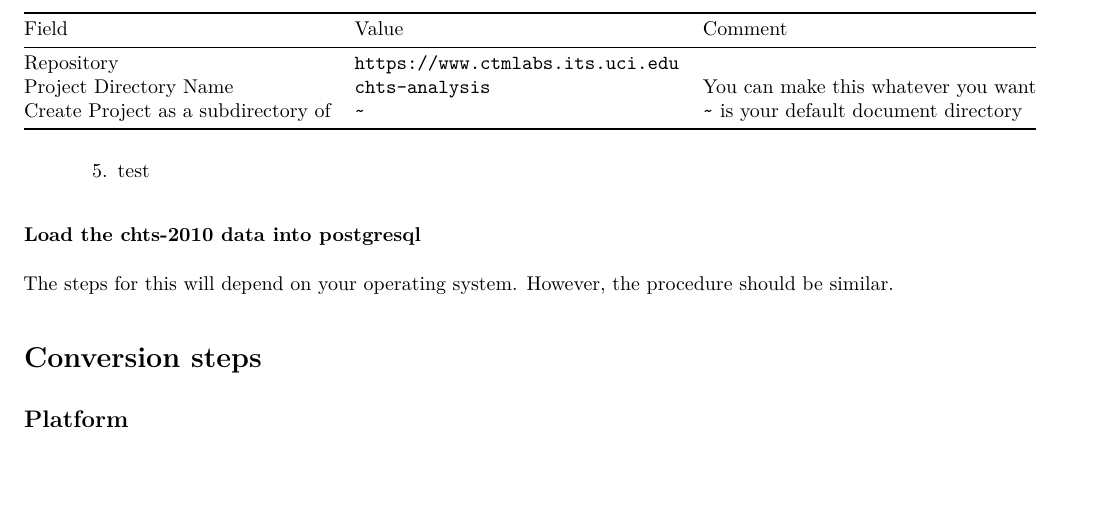
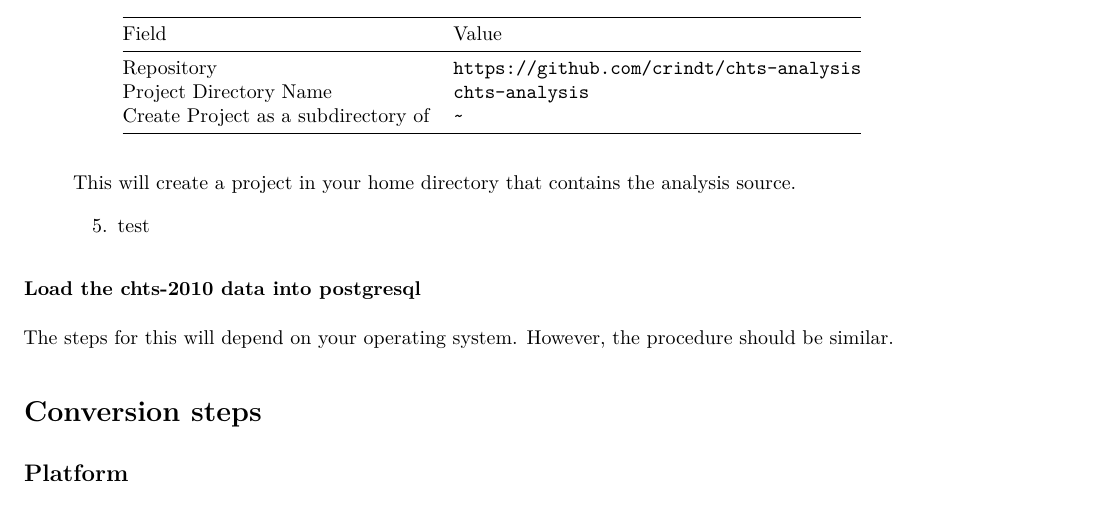
Before and after one commit to crindt/chts-analysis, an R Markdown document (present/present.Rmd): part of page 3 of 24 before the commit and part of page 3 of 25 after it, cut so that both start at the same text, the shorter picture padded with empty space. The pictures show the output file present/present.pdf that the author committed with the source.

```diff
--- a/present/present.Rmd
+++ b/present/present.Rmd
@@ -127,13 +127,16 @@
     3. Select `Git`
     4. Enter the following:
 
-       Field                                 Value                               Comment
-       -----------                           ----------------------------------  --------------------------------------
-       Repository                            `https://www.ctmlabs.its.uci.edu`
-       Project Directory Name                `chts-analysis`                     You can make this whatever you want
-       Create Project as a subdirectory of   `~`                                 `~` is your default document directory
+       Field                                 Value
+       -----------                           ----------------------------------
+       Repository                            `https://github.com/crindt/chts-analysis`
+       Project Directory Name                `chts-analysis`
+       Create Project as a subdirectory of   `~`
 
-    5. test
+       This will create a project in your home directory that contains
+       the analysis source.
+
+    5. Open up the Rproject file under the R/ directory.
 
 ### Load the chts-2010 data into postgresql
 
```
Also changed, not shown: present/present.md, present/present.pdf, present/present.Rmd (2 more changed lines).
